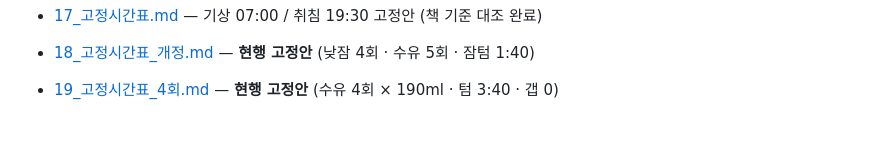
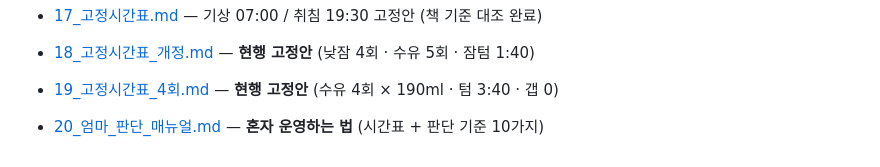
Before and after one commit to dlgywjd0/-, a Markdown page: 아기수면플랜/README.md, the part around the change. Rendered like a GitHub page; blank space fills up the shorter version.

```diff
--- a/아기수면플랜/README.md
+++ b/아기수면플랜/README.md
@@ -58,3 +58,5 @@
 - [18_고정시간표_개정.md](18_고정시간표_개정.md) — **현행 고정안** (낮잠 4회 · 수유 5회 · 잠텀 1:40)
 
 - [19_고정시간표_4회.md](19_고정시간표_4회.md) — **현행 고정안** (수유 4회 × 190ml · 텀 3:40 · 갭 0)
+
+- [20_엄마_판단_매뉴얼.md](20_엄마_판단_매뉴얼.md) — **혼자 운영하는 법** (시간표 + 판단 기준 10가지)
```
Also changed, not shown: 아기수면플랜/20_엄마_판단_매뉴얼.md (added, +142 -0 lines).
